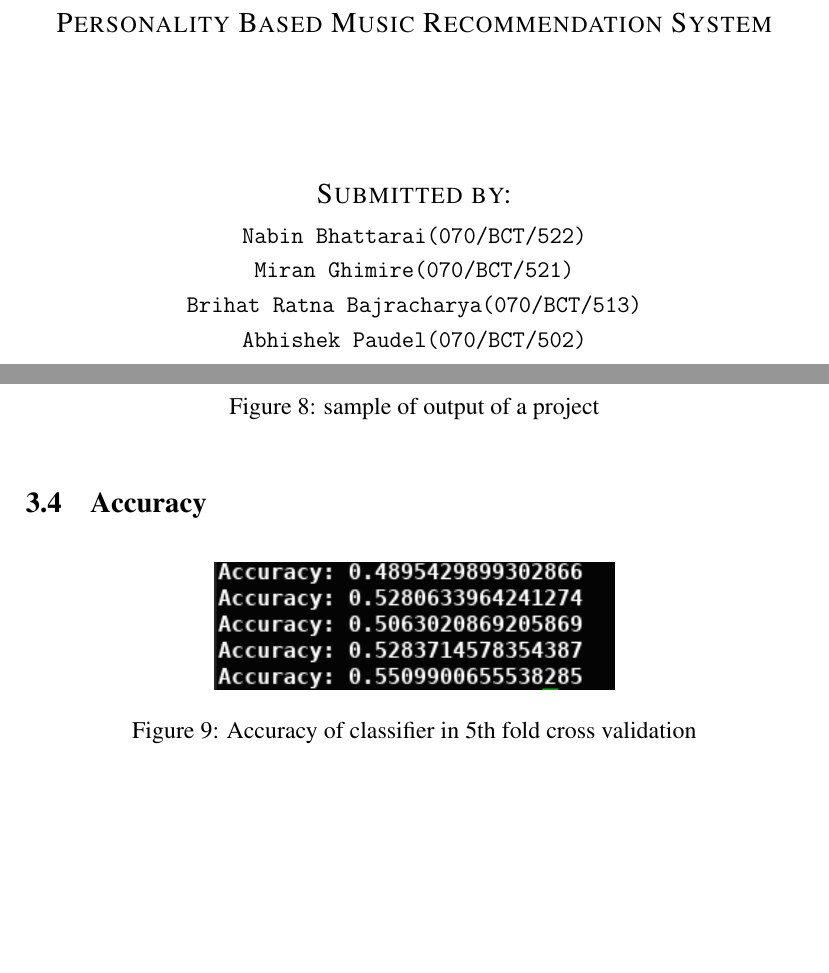
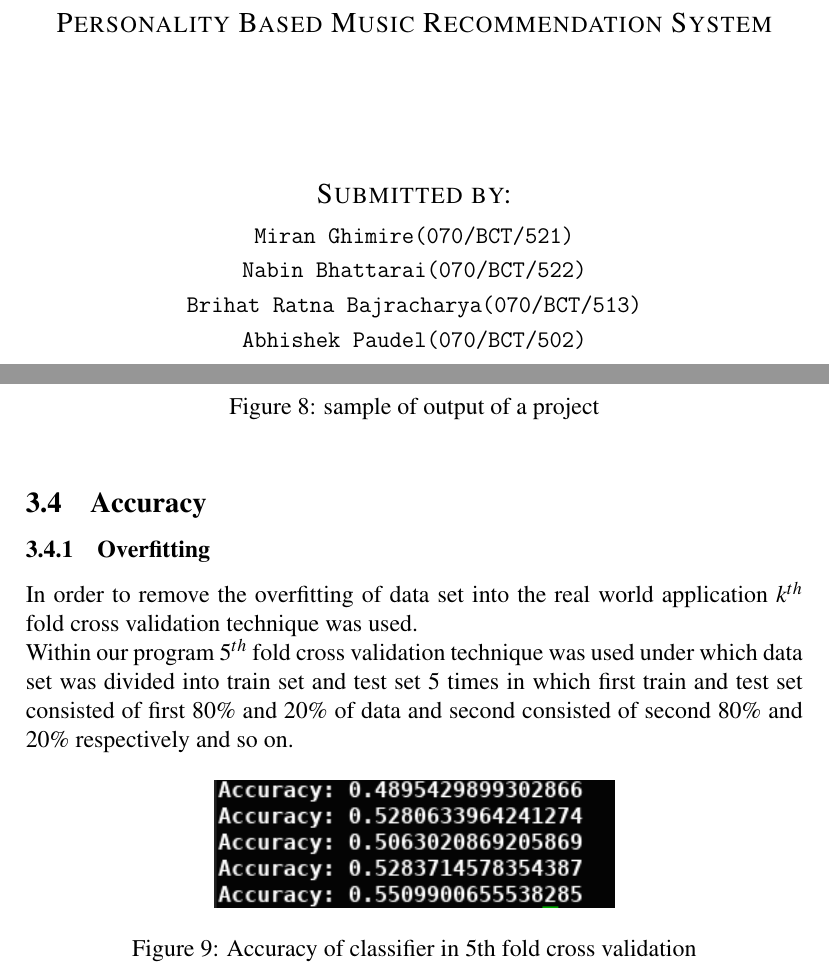
Before and after one commit to nbnbhattarai/ReportCollection, a LaTeX document (major_midterm_report/midterm_report.tex): two parts of pages 1 and 11 of 13, joined at a grey line, cut so that both start at the same text, the shorter picture padded with empty space. Compiled offline with pdfLaTeX.

Commit message:
Overfitting added

```diff
--- a/major_midterm_report/midterm_report.tex
+++ b/major_midterm_report/midterm_report.tex
@@ -30,9 +30,9 @@
         {\large\scshape Submitted by:}\\
         \vspace{0.2cm}
         {
+          {\normalsize\verb+Miran Ghimire(070/BCT/521)+}\\
+          \vspace{0.1cm}
           {\normalsize\verb+Nabin Bhattarai(070/BCT/522)+}\\
-          \vspace{0.1cm}
-          {\normalsize\verb+Miran Ghimire(070/BCT/521)+}\\
           \vspace{0.1cm}
           {\normalsize\verb+Brihat Ratna Bajracharya(070/BCT/513)+}\\
           \vspace{0.1cm}
@@ -286,6 +286,9 @@
 	      \caption{sample of output of a project}
 	\end{figure}
 	\subsection{Accuracy}
+	\subsubsection{Overfitting}
+	In order to remove the overfitting of data set into the real world application $k^{th}$ fold cross validation technique was used. \\
+	Within our program $5^{th}$ fold cross validation technique was used under which data set was divided into train set and test set 5 times in which first train and test set consisted of first 80\% and 20\% of data and second consisted of second 80\% and 20\% respectively and so on.
       \begin{figure}[h!]
 	      \centering
 	      \includegraphics[width=200px]{accuracy.png}
```
